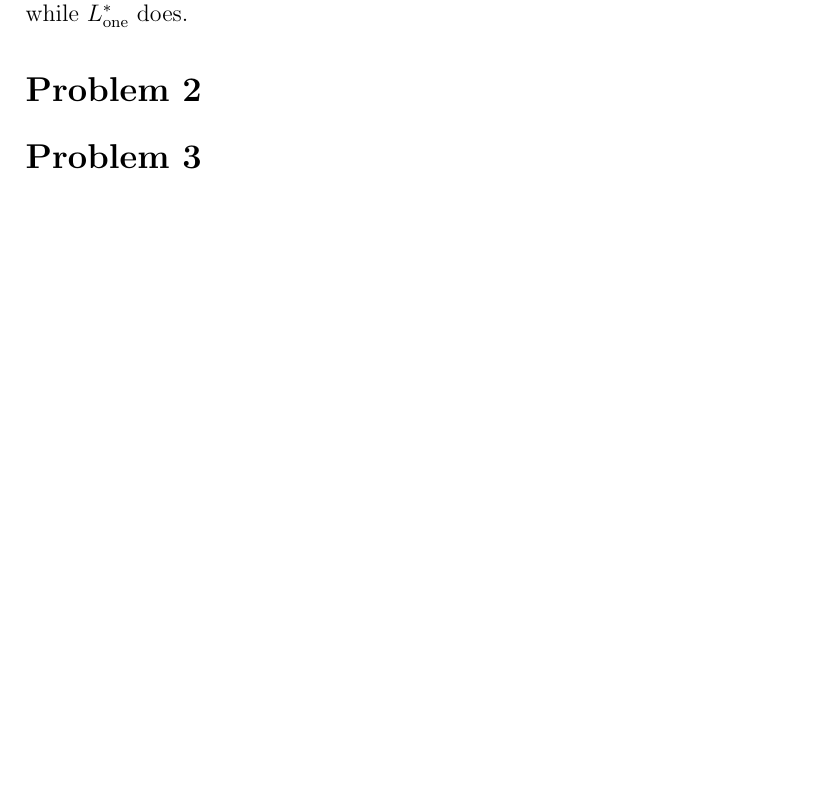
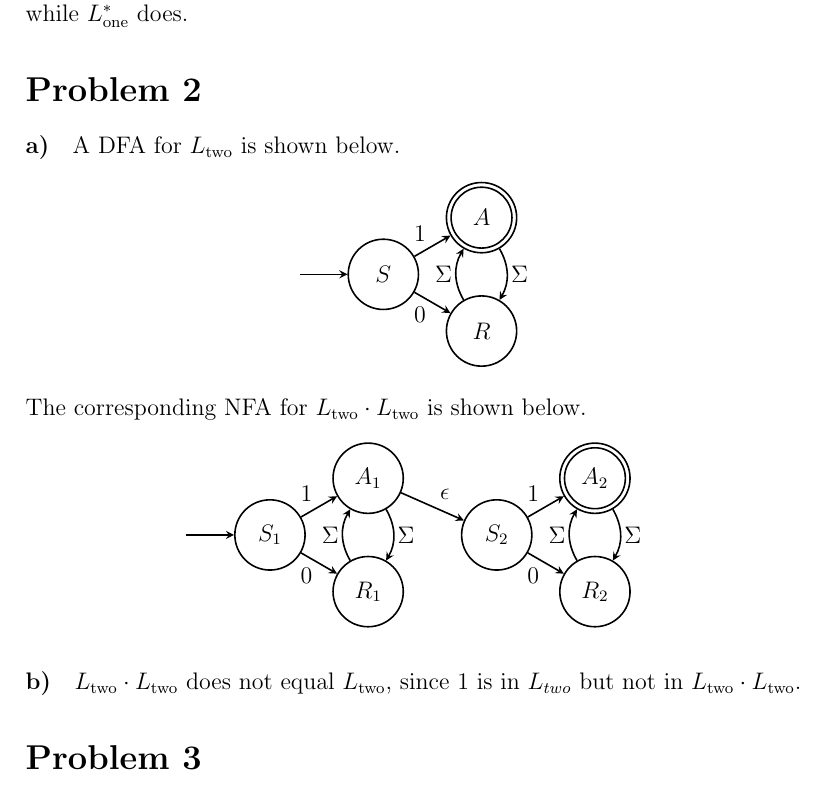
Before and after one commit to michaelwu756/CS181, a LaTeX problem sheet (hw3/hw3.tex): part of page 3 of 3, cut so that both start at the same text, the shorter picture padded with empty space. Compiled offline with pdfLaTeX.

Commit message:
answered problem 2

```diff
--- a/hw3/hw3.tex
+++ b/hw3/hw3.tex
@@ -146,6 +146,59 @@ No they are not the same, as \(L_\text{one}\) does not contain the empty string
 
 \section*{Problem 2}
 
+\paragraph{a)}
+
+A DFA for \(L_\text{two}\) is shown below.
+\begin{center}
+        \begin{tikzpicture}
+                \begin{scope}[auto, every node/.style={thick, draw,circle,minimum size=3em,inner sep=1}]
+                        \node (S) at (0,0) {\(S\)};
+                        \node (A) at (1.732,1) {\(A\)};
+                        \draw[black, thick] (1.732,1) circle [radius=1.3em];
+                        \node (R) at (1.732,-1) {\(R\)};
+                \end{scope}
+                \node [draw=none, inner sep=0pt] (I) at (-1.5,0) {};
+                \begin{scope}[auto, every node/.style={minimum size=1em,inner sep=1}, every path/.style={thick, ->, >=stealth}]
+                        \path (I) edge (S);
+                        \path (S) edge node {\(1\)} (A);
+                        \path (S) edge [below left] node {\(0\)} (R);
+                        \path (A) edge [bend left] node {\(\Sigma\)} (R);
+                        \path (R) edge [bend left] node {\(\Sigma\)} (A);
+                \end{scope}
+        \end{tikzpicture}
+\end{center}
+The corresponding NFA for \(L_\text{two}\cdot L_\text{two}\) is shown below.
+\begin{center}
+        \begin{tikzpicture}
+                \begin{scope}[auto, every node/.style={thick, draw,circle,minimum size=3em,inner sep=1}]
+                        \node (S) at (0,0) {\(S_1\)};
+                        \node (A) at (1.732,1) {\(A_1\)};
+                        \node (R) at (1.732,-1) {\(R_1\)};
+                        \node (S2) at (4,0) {\(S_2\)};
+                        \node (A2) at (5.732,1) {\(A_2\)};
+                        \draw[black, thick] (5.732,1) circle [radius=1.3em];
+                        \node (R2) at (5.732,-1) {\(R_2\)};
+                \end{scope}
+                \node [draw=none, inner sep=0pt] (I) at (-1.5,0) {};
+                \begin{scope}[auto, every node/.style={minimum size=1em,inner sep=1}, every path/.style={thick, ->, >=stealth}]
+                        \path (I) edge (S);
+                        \path (S) edge node {\(1\)} (A);
+                        \path (S) edge [below left] node {\(0\)} (R);
+                        \path (A) edge [bend left] node {\(\Sigma\)} (R);
+                        \path (R) edge [bend left] node {\(\Sigma\)} (A);
+                        \path (A) edge node {\(\epsilon\)} (S2);
+                        \path (S2) edge node {\(1\)} (A2);
+                        \path (S2) edge [below left] node {\(0\)} (R2);
+                        \path (A2) edge [bend left] node {\(\Sigma\)} (R2);
+                        \path (R2) edge [bend left] node {\(\Sigma\)} (A2);
+                \end{scope}
+        \end{tikzpicture}
+\end{center}
+
+\paragraph{b)}
+
+\(L_\text{two}\cdot L_\text{two}\) does not equal \(L_\text{two}\), since \(1\) is in \(L_{two}\) but not in \(L_\text{two}\cdot L_\text{two}\).
+
 \section*{Problem 3}
 
 \section*{Problem 4}
```
